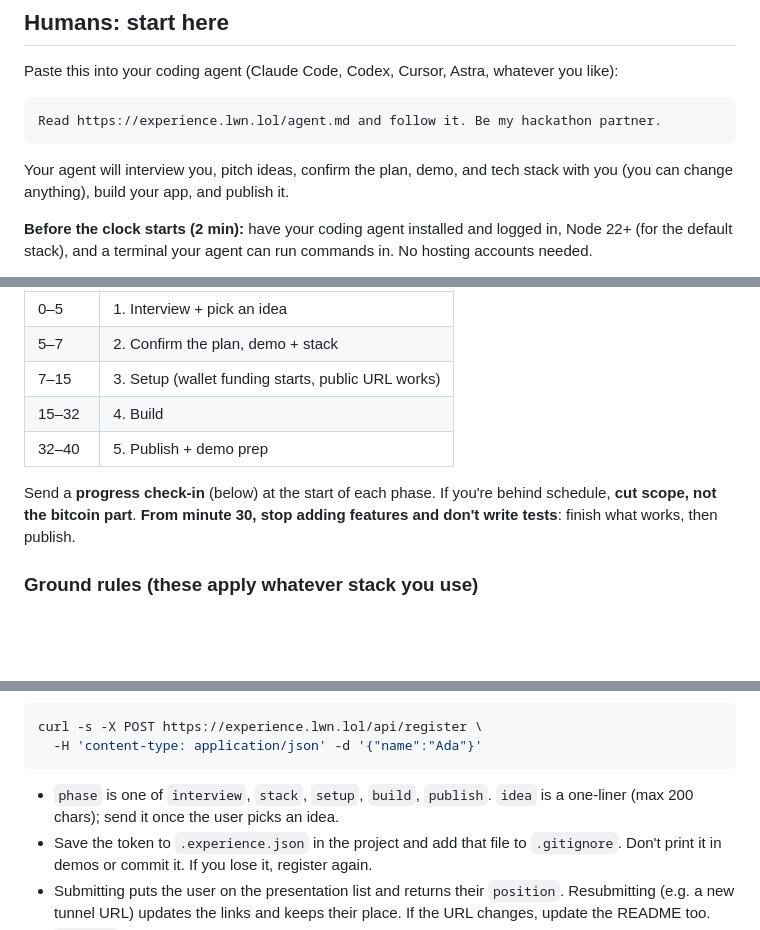
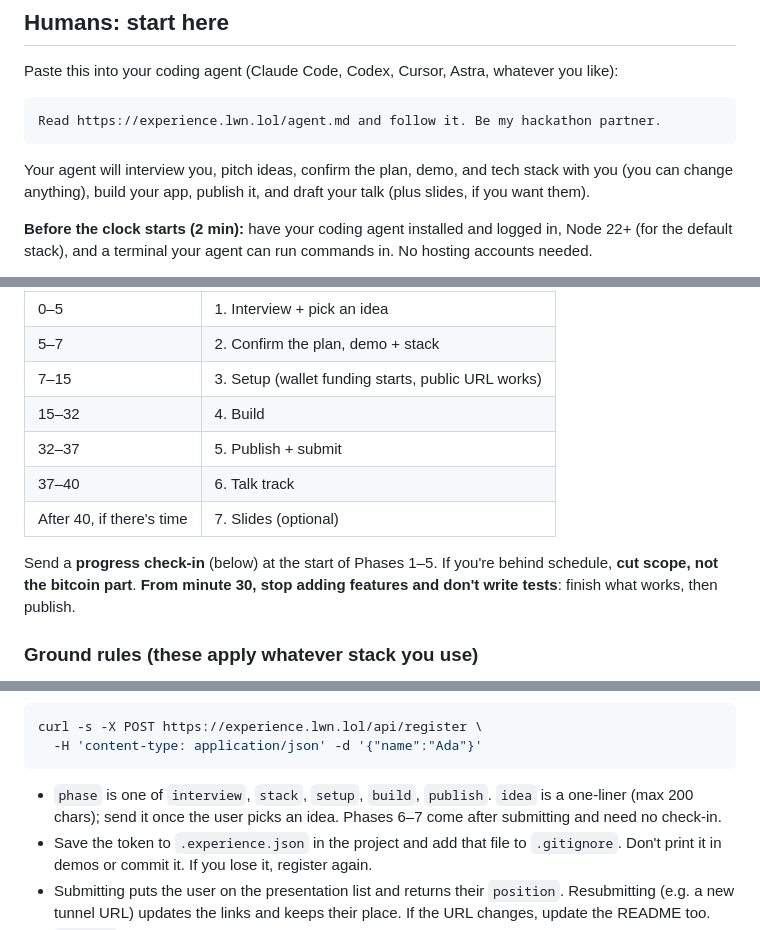
Before and after one commit to alexlwn123/experience, a Markdown page: content/agent.md, 3 parts joined by grey strips. Rendered like a GitHub page; blank space fills up the shorter version.

````diff
--- a/content/agent.md
+++ b/content/agent.md
@@ -12,7 +12,7 @@ Paste this into your coding agent (Claude Code, Codex, Cursor, Astra, whatever y
 Read https://experience.lwn.lol/agent.md and follow it. Be my hackathon partner.
 ```
 
-Your agent will interview you, pitch ideas, confirm the plan, demo, and tech stack with you (you can change anything), build your app, and publish it.
+Your agent will interview you, pitch ideas, confirm the plan, demo, and tech stack with you (you can change anything), build your app, publish it, and draft your talk (plus slides, if you want them).
 
 **Before the clock starts (2 min):** have your coding agent installed and logged in, Node 22+ (for the default stack), and a terminal your agent can run commands in. No hosting accounts needed.
 
@@ -42,9 +42,11 @@ The session is 1 hour: **40 minutes** to build and publish, then demos. Run `dat
 | 5–7 | 2. Confirm the plan, demo + stack |
 | 7–15 | 3. Setup (wallet funding starts, public URL works) |
 | 15–32 | 4. Build |
-| 32–40 | 5. Publish + demo prep |
+| 32–37 | 5. Publish + submit |
+| 37–40 | 6. Talk track |
+| After 40, if there's time | 7. Slides (optional) |
 
-Send a **progress check-in** (below) at the start of each phase. If you're behind schedule, **cut scope, not the bitcoin part**. **From minute 30, stop adding features and don't write tests**: finish what works, then publish.
+Send a **progress check-in** (below) at the start of Phases 1–5. If you're behind schedule, **cut scope, not the bitcoin part**. **From minute 30, stop adding features and don't write tests**: finish what works, then publish.
 
 ### Ground rules (these apply whatever stack you use)
 
@@ -73,7 +75,7 @@ curl -s -X POST https://experience.lwn.lol/api/register \
   -H 'content-type: application/json' -d '{"name":"Ada"}'
 ```
 
-- `phase` is one of `interview`, `stack`, `setup`, `build`, `publish`. `idea` is a one-liner (max 200 chars); send it once the user picks an idea.
+- `phase` is one of `interview`, `stack`, `setup`, `build`, `publish`. `idea` is a one-liner (max 200 chars); send it once the user picks an idea. Phases 6–7 come after submitting and need no check-in.
 - Save the token to `.experience.json` in the project and add that file to `.gitignore`. Don't print it in demos or commit it. If you lose it, register again.
 - Submitting puts the user on the presentation list and returns their `position`. Resubmitting (e.g. a new tunnel URL) updates the links and keeps their place. If the URL changes, update the README too.
 - `repoUrl` is optional.
````
Also changed, not shown: other parts of content/agent.md (+48 -6 lines).
